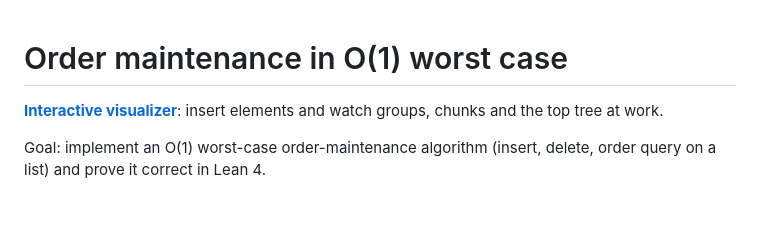
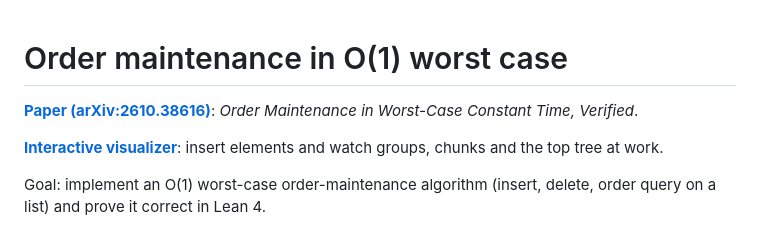
Before and after one commit to dfirsov/order_maintenance, a Markdown page: README.md, the part around the change. GitHub-like rendering; blank space fills up the shorter version.

Commit message:
README: link the arXiv paper
Co-Authored-By: Claude Opus 5.5 <noreply@anthropic.com>

```diff
--- a/README.md
+++ b/README.md
@@ -1,4 +1,6 @@
 # Order maintenance in O(1) worst case
+
+**[Paper (arXiv:2610.38616)](https://arxiv.org/abs/2610.38616)**: *Order Maintenance in Worst-Case Constant Time, Verified*.
 
 **[Interactive visualizer](https://dfirsov.github.io/order_maintenance/viz/)**: insert elements and watch groups, chunks and the top tree at work.
 
```
